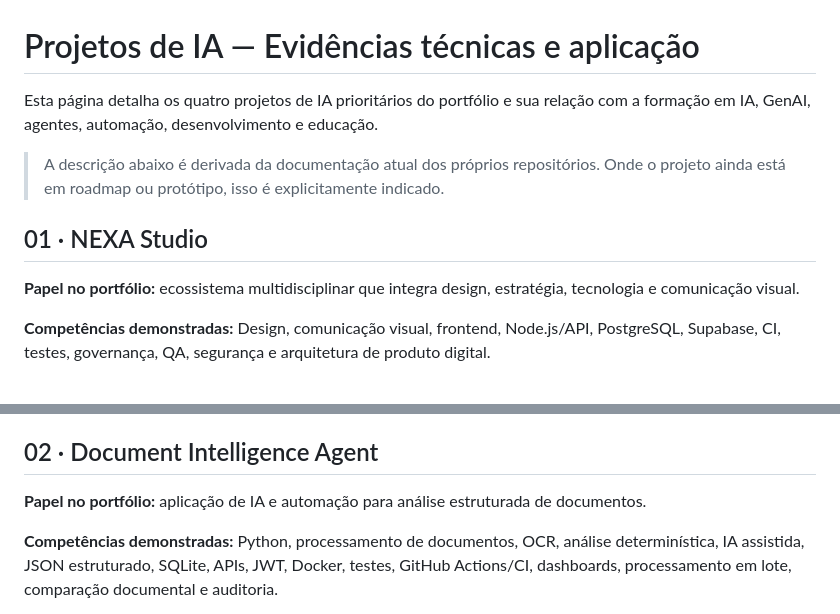
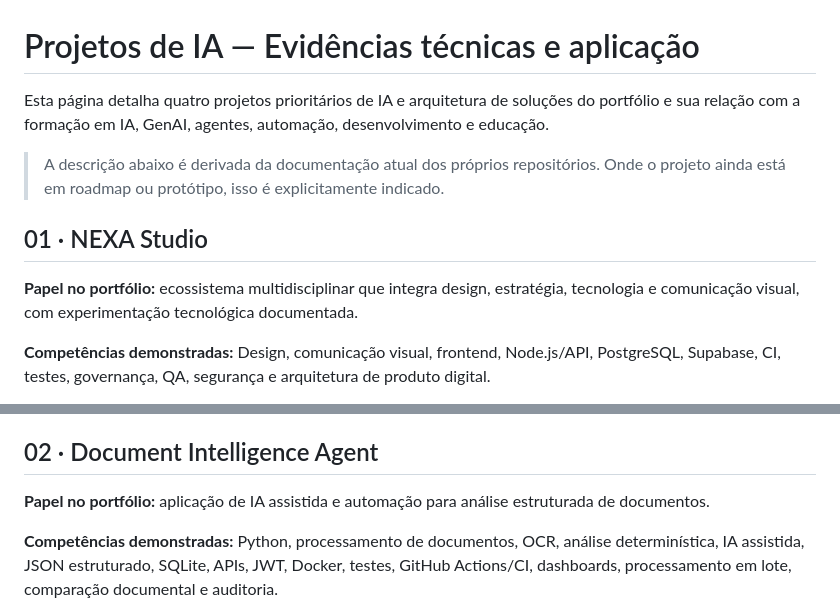
Before and after one commit to sayjinblackbelt/formacao-e-capacitacoes, a Markdown page: certificacoes/PROJETOS-IA.md, 2 parts joined by grey strips. GitHub-like rendering.

Commit message:
docs: refine AI project evidence wording

```diff
--- a/certificacoes/PROJETOS-IA.md
+++ b/certificacoes/PROJETOS-IA.md
@@ -1,12 +1,12 @@
 # Projetos de IA — Evidências técnicas e aplicação
 
-Esta página detalha os quatro projetos de IA prioritários do portfólio e sua relação com a formação em IA, GenAI, agentes, automação, desenvolvimento e educação.
+Esta página detalha quatro projetos prioritários de IA e arquitetura de soluções do portfólio e sua relação com a formação em IA, GenAI, agentes, automação, desenvolvimento e educação.
 
 > A descrição abaixo é derivada da documentação atual dos próprios repositórios. Onde o projeto ainda está em roadmap ou protótipo, isso é explicitamente indicado.
 
 ## 01 · NEXA Studio
 
-**Papel no portfólio:** ecossistema multidisciplinar que integra design, estratégia, tecnologia e comunicação visual.
+**Papel no portfólio:** ecossistema multidisciplinar que integra design, estratégia, tecnologia e comunicação visual, com experimentação tecnológica documentada.
 
 **Competências demonstradas:** Design, comunicação visual, frontend, Node.js/API, PostgreSQL, Supabase, CI, testes, governança, QA, segurança e arquitetura de produto digital.
 
@@ -20,7 +20,7 @@ Esta página detalha os quatro projetos de IA prioritários do portfólio e sua
 
 ## 02 · Document Intelligence Agent
 
-**Papel no portfólio:** aplicação de IA e automação para análise estruturada de documentos.
+**Papel no portfólio:** aplicação de IA assistida e automação para análise estruturada de documentos.
 
 **Competências demonstradas:** Python, processamento de documentos, OCR, análise determinística, IA assistida, JSON estruturado, SQLite, APIs, JWT, Docker, testes, GitHub Actions/CI, dashboards, processamento em lote, comparação documental e auditoria.
 
```
